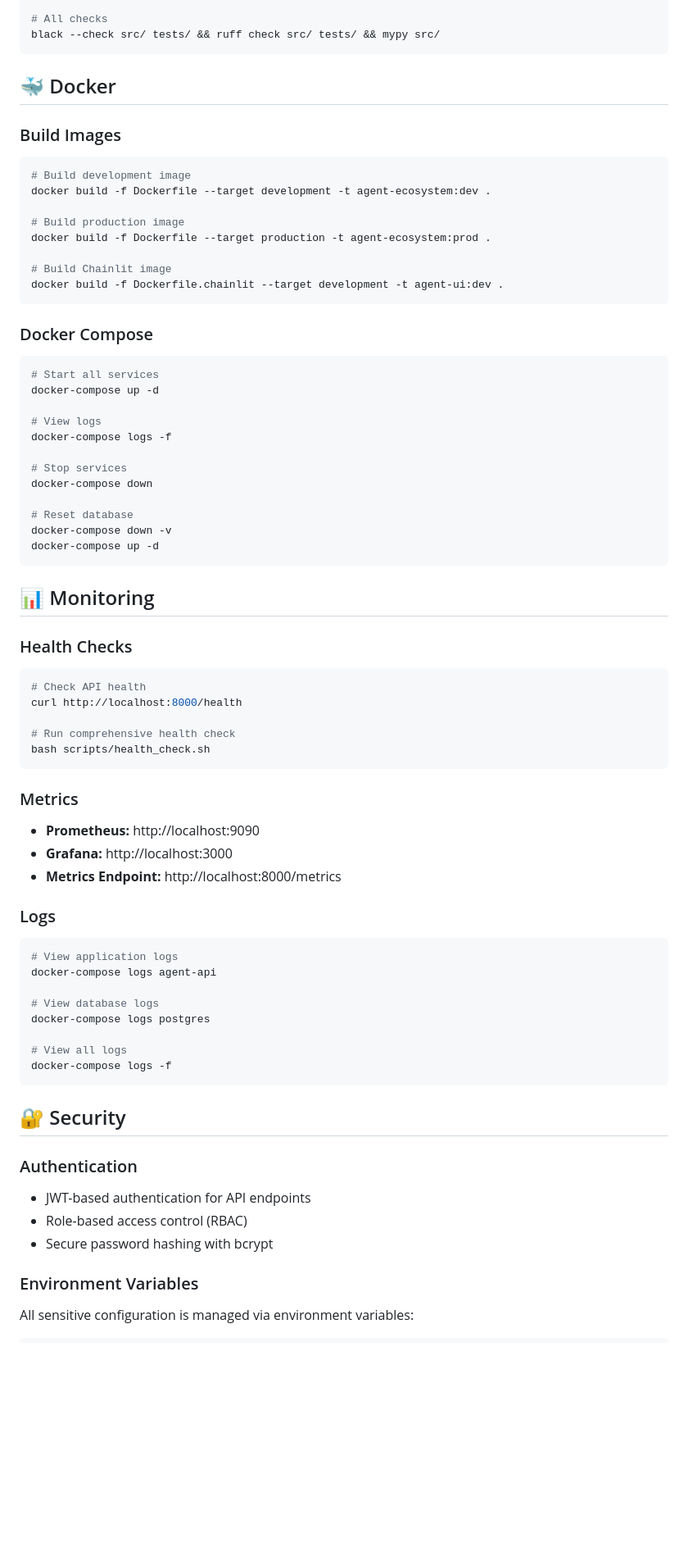
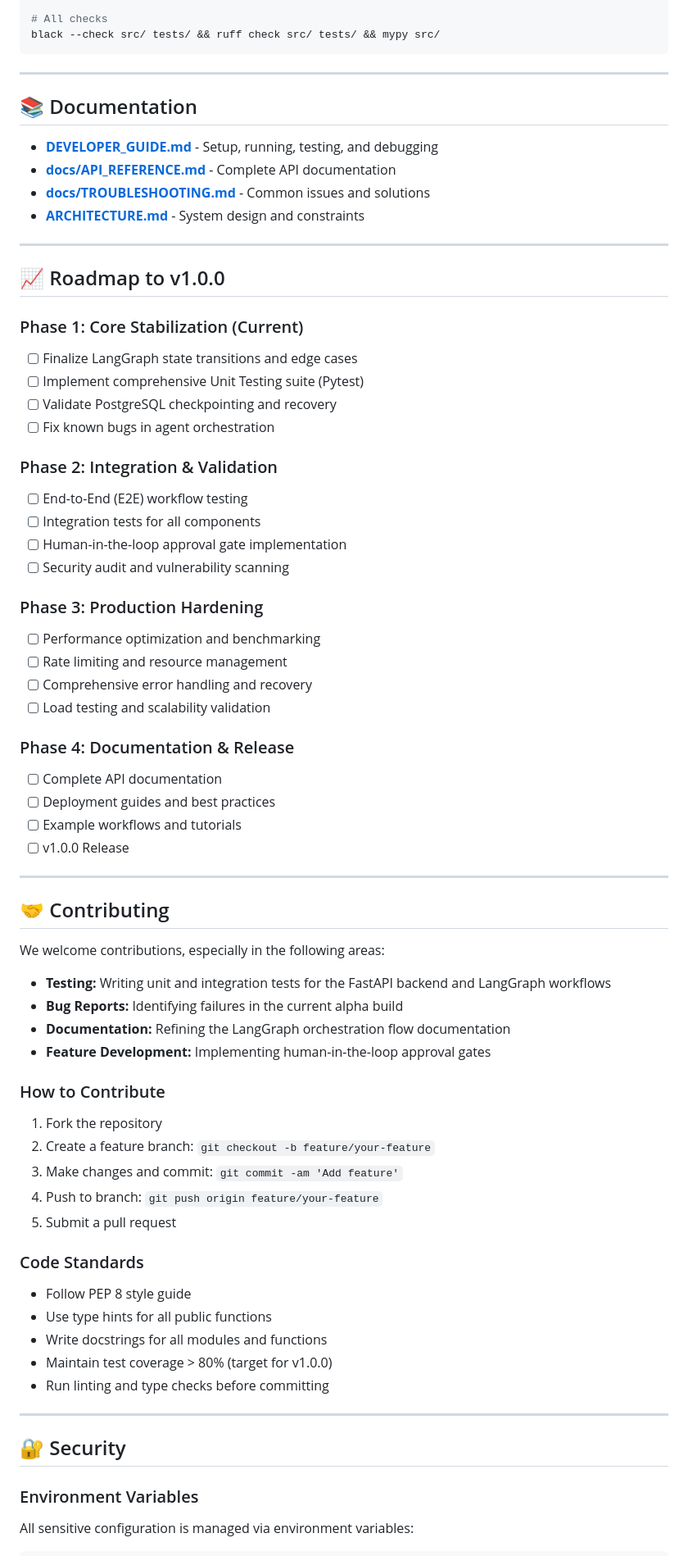
Before and after one commit to PipeLaneLabs/ordo-ai, a Markdown page: README.md, the part around one of its changes. Shown at 82% size. GitHub-like rendering; blank space fills up the shorter version.

Commit message:
Revise README for project status and features
Updated project status, features, and documentation sections for clarity and accuracy.

````diff
--- a/README.md
+++ b/README.md
@@ -156,76 +167,73 @@ mypy src/ --ignore-missing-imports
 black --check src/ tests/ && ruff check src/ tests/ && mypy src/
 ```
 
-## 🐳 Docker
+---
 
-### Build Images
+## 📚 Documentation
 
-```bash
-# Build development image
-docker build -f Dockerfile --target development -t agent-ecosystem:dev .
+- **[DEVELOPER_GUIDE.md](DEVELOPER_GUIDE.md)** - Setup, running, testing, and debugging
+- **[docs/API_REFERENCE.md](docs/API_REFERENCE.md)** - Complete API documentation
+- **[docs/TROUBLESHOOTING.md](docs/TROUBLESHOOTING.md)** - Common issues and solutions
+- **[ARCHITECTURE.md](ARCHITECTURE.md)** - System design and constraints
 
-# Build production image
-docker build -f Dockerfile --target production -t agent-ecosystem:prod .
+---
 
-# Build Chainlit image
-docker build -f Dockerfile.chainlit --target development -t agent-ui:dev .
-```
+## 📈 Roadmap to v1.0.0
 
-### Docker Compose
+### Phase 1: Core Stabilization (Current)
+- [ ] Finalize LangGraph state transitions and edge cases
+- [ ] Implement comprehensive Unit Testing suite (Pytest)
+- [ ] Validate PostgreSQL checkpointing and recovery
+- [ ] Fix known bugs in agent orchestration
 
-```bash
-# Start all services
-docker-compose up -d
+### Phase 2: Integration & Validation
+- [ ] End-to-End (E2E) workflow testing
+- [ ] Integration tests for all components
+- [ ] Human-in-the-loop approval gate implementation
+- [ ] Security audit and vulnerability scanning
 
-# View logs
-docker-compose logs -f
+### Phase 3: Production Hardening
+- [ ] Performance optimization and benchmarking
+- [ ] Rate limiting and resource management
+- [ ] Comprehensive error handling and recovery
+- [ ] Load testing and scalability validation
 
-# Stop services
-docker-compose down
+### Phase 4: Documentation & Release
+- [ ] Complete API documentation
+- [ ] Deployment guides and best practices
+- [ ] Example workflows and tutorials
+- [ ] v1.0.0 Release
 
-# Reset database
-docker-compose down -v
-docker-compose up -d
-```
+---
 
-## 📊 Monitoring
+## 🤝 Contributing
 
-### Health Checks
+We welcome contributions, especially in the following areas:
 
-```bash
-# Check API health
-curl http://localhost:8000/health
+- **Testing:** Writing unit and integration tests for the FastAPI backend and LangGraph workflows
+- **Bug Reports:** Identifying failures in the current alpha build
+- **Documentation:** Refining the LangGraph orchestration flow documentation
+- **Feature Development:** Implementing human-in-the-loop approval gates
 
-# Run comprehensive health check
-bash scripts/health_check.sh
-```
+### How to Contribute
 
-### Metrics
+1. Fork the repository
+2. Create a feature branch: `git checkout -b feature/your-feature`
+3. Make changes and commit: `git commit -am 'Add feature'`
+4. Push to branch: `git push origin feature/your-feature`
+5. Submit a pull request
 
-- **Prometheus:** http://localhost:9090
-- **Grafana:** http://localhost:3000
-- **Metrics Endpoint:** http://localhost:8000/metrics
+### Code Standards
 
-### Logs
+- Follow PEP 8 style guide
+- Use type hints for all public functions
+- Write docstrings for all modules and functions
+- Maintain test coverage > 80% (target for v1.0.0)
+- Run linting and type checks before committing
 
-```bash
-# View application logs
-docker-compose logs agent-api
-
-# View database logs
-docker-compose logs postgres
-
-# View all logs
-docker-compose logs -f
-```
+---
 
 ## 🔐 Security
-
-### Authentication
-
-- JWT-based authentication for API endpoints
-- Role-based access control (RBAC)
-- Secure password hashing with bcrypt
 
 ### Environment Variables
 
````
Also changed, not shown: other parts of README.md (+92 -140 lines).
